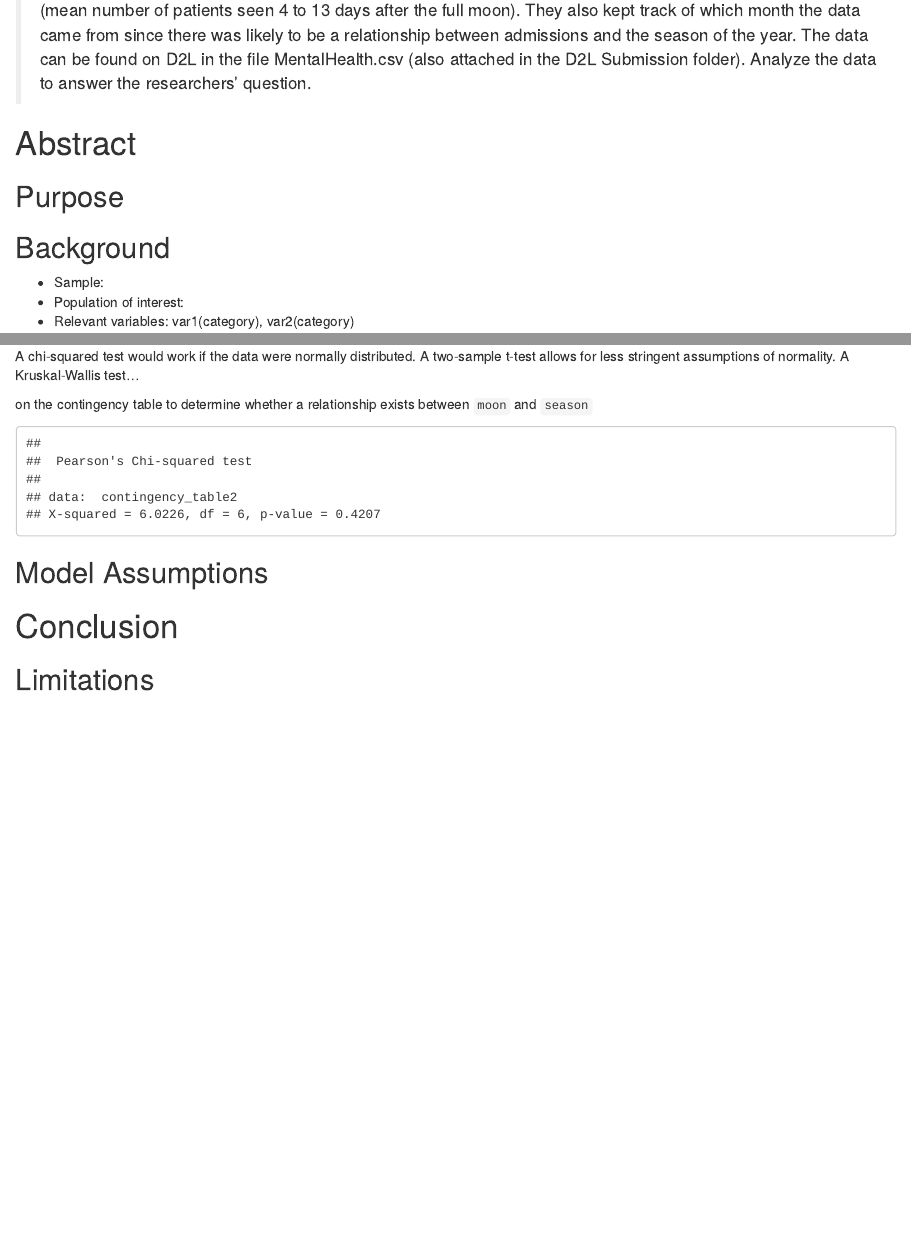
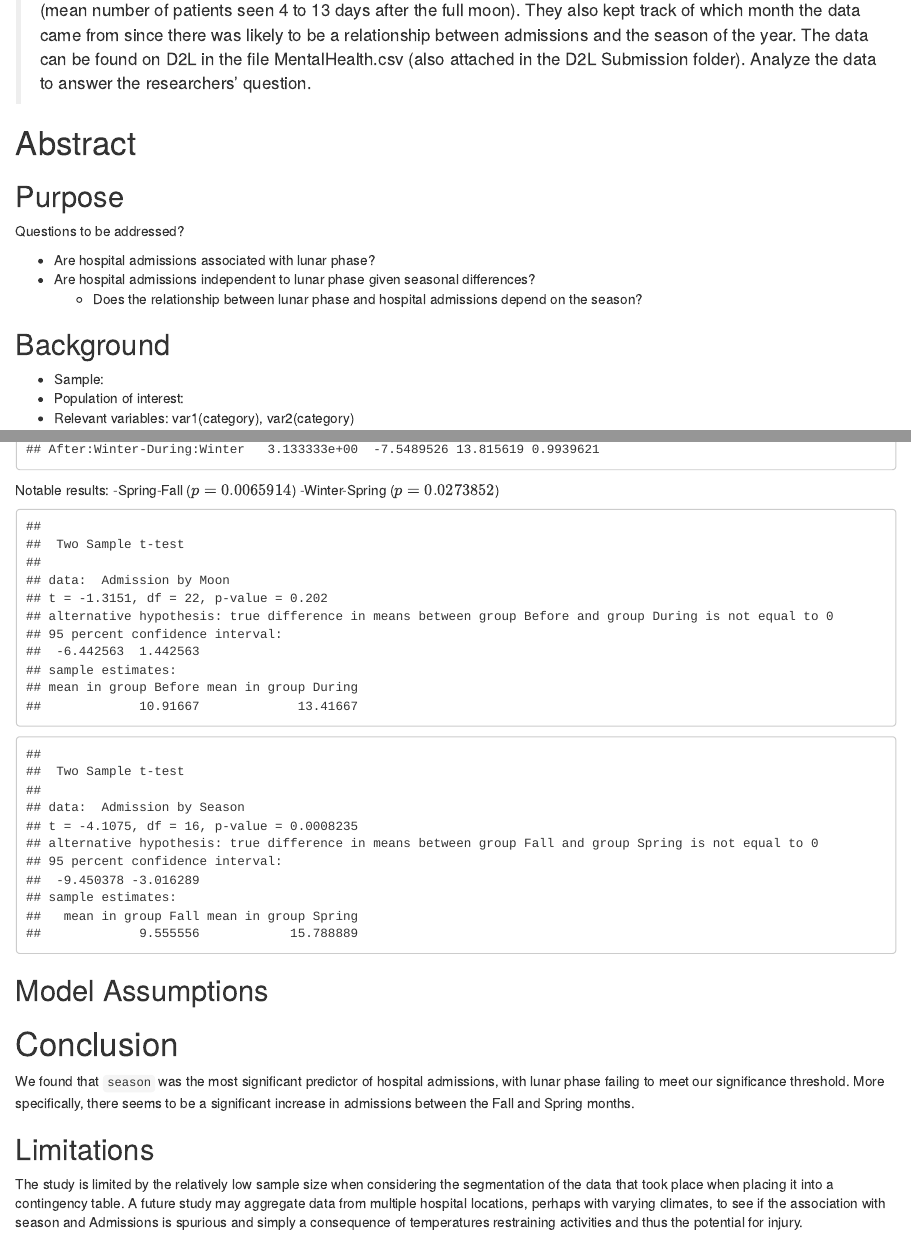
Before and after one commit to tsammerman/statsfiles, an R Markdown document (442proj01.Rmd): the page in a window 1100 px wide, from 290 px down, and a second part further down, joined at a grey line. The pictures show the output file 442proj01.html that the author committed with the source, opened offline.

Commit message:
Added models, some additional formatting and explication of findings.

````diff
--- a/442proj01.Rmd
+++ b/442proj01.Rmd
@@ -3,9 +3,9 @@ title: "MAT442 - Project01"
 author: "Titus S Ammerman"
 date: "`r Sys.Date()`"
 output:
-  html_document: default
   pdf_document:
     df_print: kable
+  html_document: default
 ---
 
 ```{r setup, include=FALSE}
@@ -33,6 +35,12 @@ Submission folder). Analyze the data to answer the researchers’ question.
 # Abstract
 
 ## Purpose
+
+Questions to be addressed?
+
+- Are hospital admissions associated with lunar phase?
+- Are hospital admissions independent to lunar phase given seasonal differences?
+  - Does the relationship between lunar phase and hospital admissions depend on the season?
 
 ## Background
 
@@ -131,8 +140,4 @@ A chi-squared test would work if the data were normally distributed.
 A two-sample t-test allows for less stringent assumptions of normality.
 A Kruskal-Wallis test...
 
-on the contingency table to determine whether a relationship
-exists between `moon` and `season`
 ```{r}
-# Perform a chi-squared test on the contingency table
-chi_test_result <- chisq.test(contingency_table2)
@@ -142,3 +160,21 @@ print(chi_test_result)
+```{r}
+
+TukeyHSD(anova_model)
+
+
+```
+
+Notable results:
+ -Spring-Fall ($p = 0.0065914$)
+ -Winter-Spring ($p = 0.0273852$)
+
+
+
+
+```{r}
+t.test(Admission ~ Moon, data = subset(MentalHealth, Moon %in% c("Before", "During")), var.equal = TRUE)
+t.test(Admission ~ Season, data = subset(MentalHealth, Season %in% c("Fall", "Spring")), var.equal = TRUE)
+
 ```
 
 ## Model Assumptions
@@ -146,4 +182,8 @@ print(chi_test_result)
 
 # Conclusion
 
+We found that `season` was the most significant predictor of hospital admissions, with lunar phase failing to meet our significance threshold. More specifically, there seems to be a significant increase in admissions between the Fall and Spring months.
+
 ## Limitations
+
+The study is limited by the relatively low sample size when considering the segmentation of the data that took place when placing it into a contingency table. A future study may aggregate data from multiple hospital locations, perhaps with varying climates, to see if the association with season and Admissions is spurious and simply a consequence of temperatures restraining activities and thus the potential for injury.
````
Also changed, not shown: 442proj01.html, 442proj01.tex (added), 442proj01.Rmd (24 more changed lines), 1 other file.
